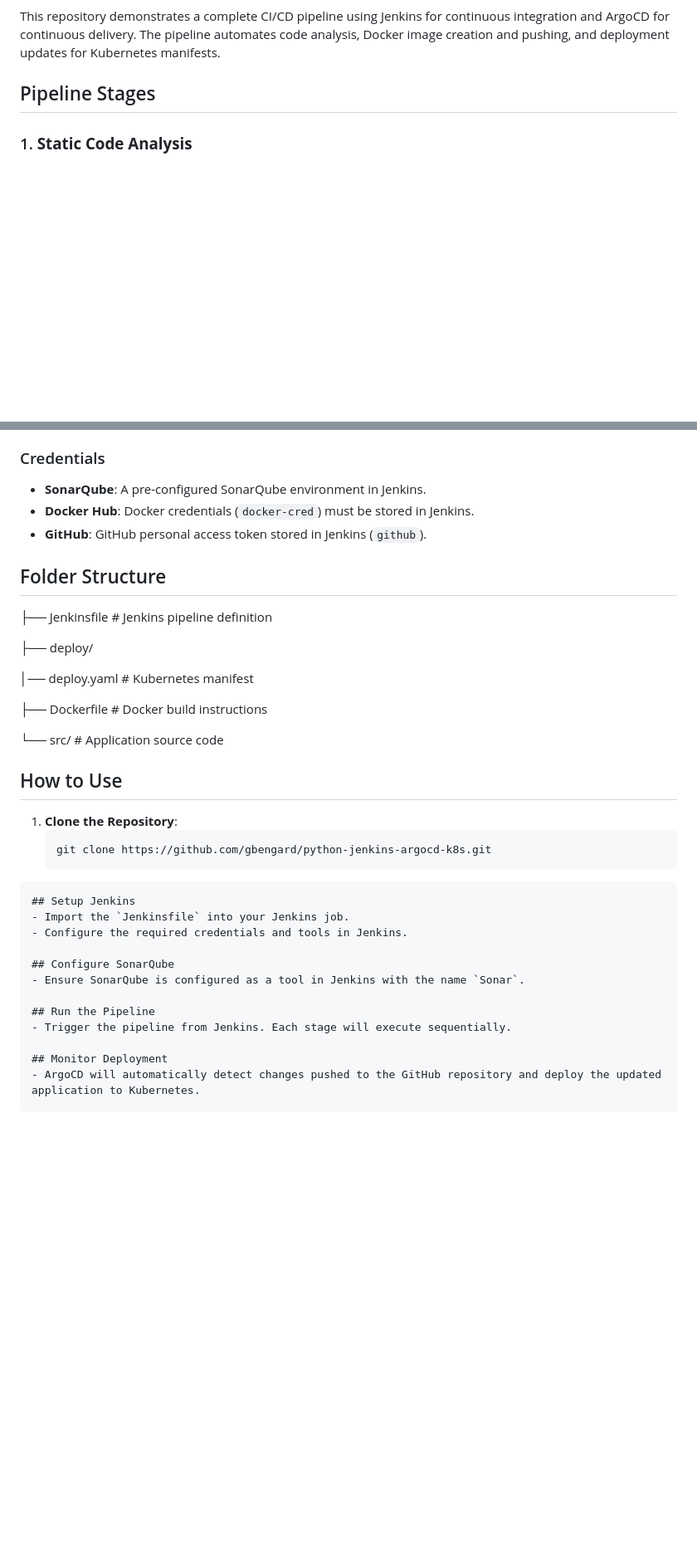
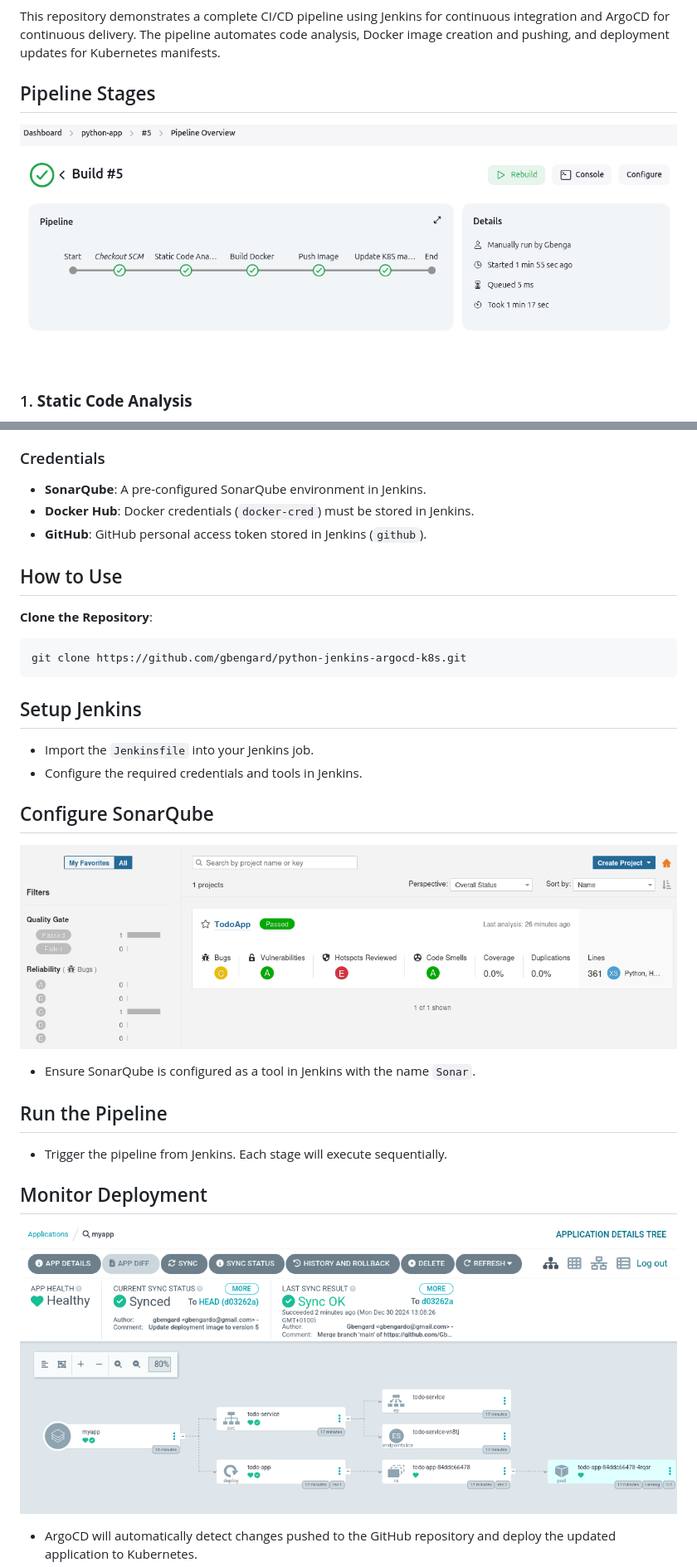
Before and after one commit to Gbengard/python-jenkins-sonar-argocd-k8s, a Markdown page: README.md, 2 parts joined by grey strips. Shown at 83% size. GitHub-like rendering; pictures changed too: images/argocd.png (added), images/pipeline.png (added), images/sonar.png (added); blank space fills up the shorter version.

````diff
--- a/README.md
+++ b/README.md
@@ -5,6 +5,8 @@
 This repository demonstrates a complete CI/CD pipeline using Jenkins for continuous integration and ArgoCD for continuous delivery. The pipeline automates code analysis, Docker image creation and pushing, and deployment updates for Kubernetes manifests.
 
 ## Pipeline Stages
+
+![pipeline](images/pipeline.png)
 
 ### 1. **Static Code Analysis**
 - **Tool Used:** SonarQube
@@ -44,39 +46,31 @@ This repository demonstrates a complete CI/CD pipeline using Jenkins for continu
 - **Docker Hub**: Docker credentials (`docker-cred`) must be stored in Jenkins.
 - **GitHub**: GitHub personal access token stored in Jenkins (`github`).
 
-## Folder Structure
-
-
-├── Jenkinsfile        # Jenkins pipeline definition
-
-├── deploy/
-
-│── deploy.yaml    # Kubernetes manifest
-
-├── Dockerfile         # Docker build instructions
-
-└── src/               # Application source code
-
-
 ## How to Use
 
-1. **Clone the Repository**:
+**Clone the Repository**:
    ```bash
    git clone https://github.com/gbengard/python-jenkins-argocd-k8s.git
-    ```
+   ```
 
-```markdown
 ## Setup Jenkins
+
 - Import the `Jenkinsfile` into your Jenkins job.
 - Configure the required credentials and tools in Jenkins.
 
 ## Configure SonarQube
+
+![sonar](images/sonar.png)
+
 - Ensure SonarQube is configured as a tool in Jenkins with the name `Sonar`.
 
 ## Run the Pipeline
 - Trigger the pipeline from Jenkins. Each stage will execute sequentially.
 
 ## Monitor Deployment
+
+![argocd](images/argocd.png)
+
 - ArgoCD will automatically detect changes pushed to the GitHub repository and deploy the updated application to Kubernetes.
 
 ## Key Features
````
Also changed, not shown: other parts of README.md (+15 -2 lines), images/dockerhub.png (added), images/visual.png (added).
